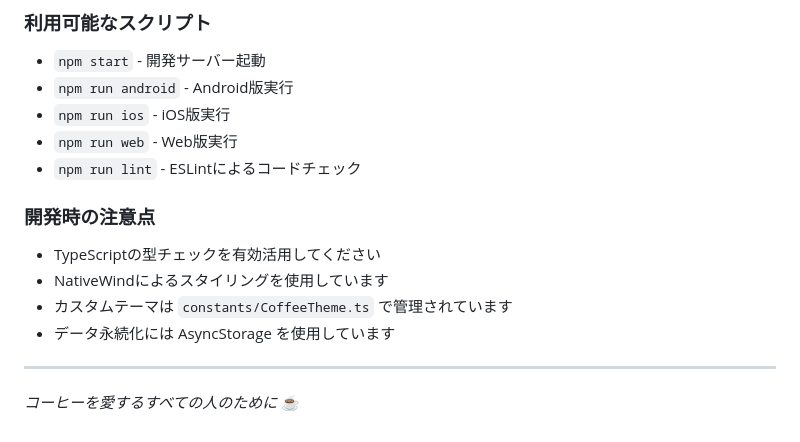
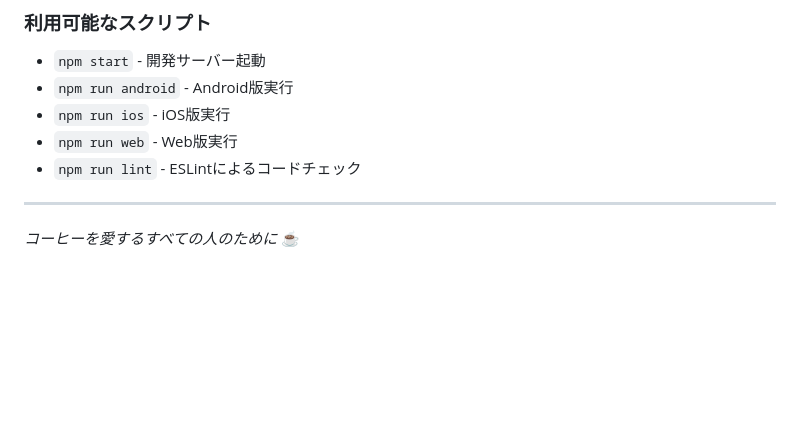
Before and after one commit to NakoRock/coffee-diary, a Markdown page: README.md, the part around the change. Rendered like a GitHub page; blank space fills up the shorter version.

```diff
--- a/README.md
+++ b/README.md
@@ -139,13 +139,6 @@ eas build --profile production
 - `npm run web` - Web版実行
 - `npm run lint` - ESLintによるコードチェック
 
-### 開発時の注意点
-
-- TypeScriptの型チェックを有効活用してください
-- NativeWindによるスタイリングを使用しています
-- カスタムテーマは `constants/CoffeeTheme.ts` で管理されています
-- データ永続化には AsyncStorage を使用しています
-
 ---
 
 _コーヒーを愛するすべての人のために_ ☕
```
